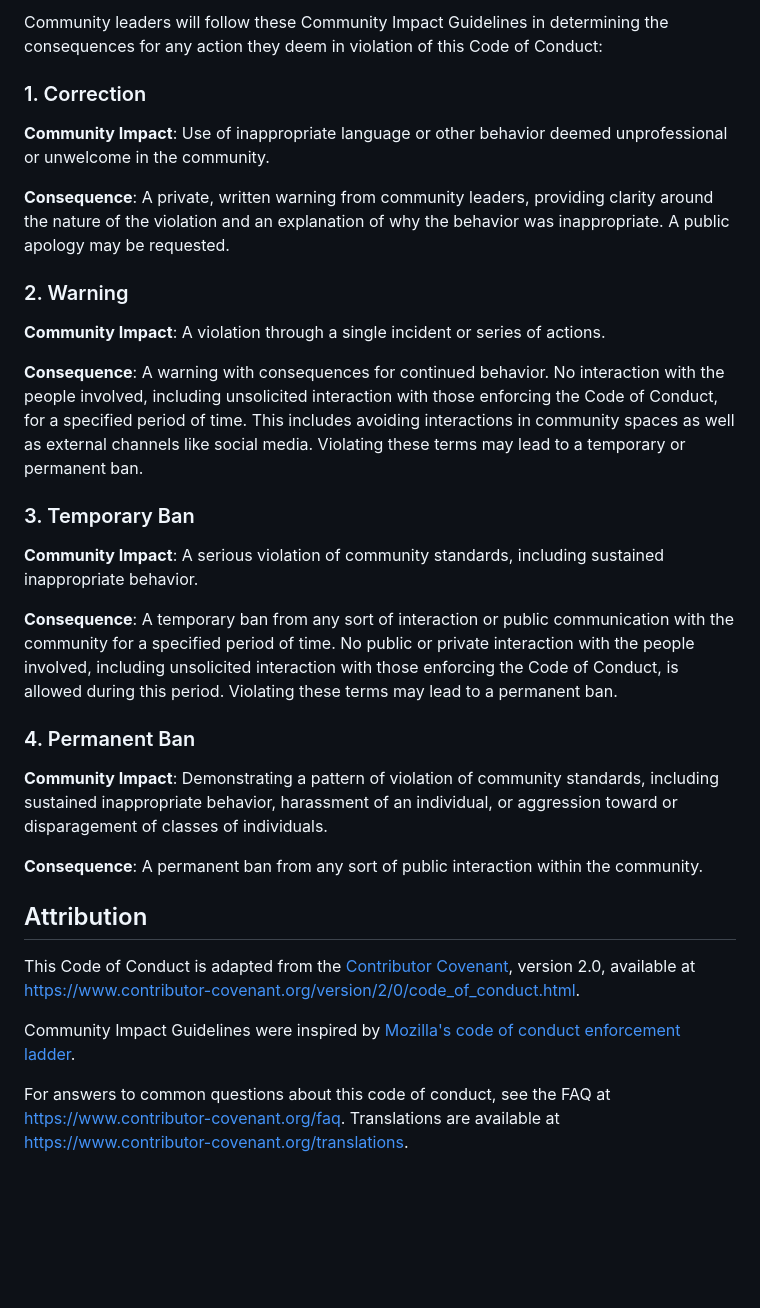
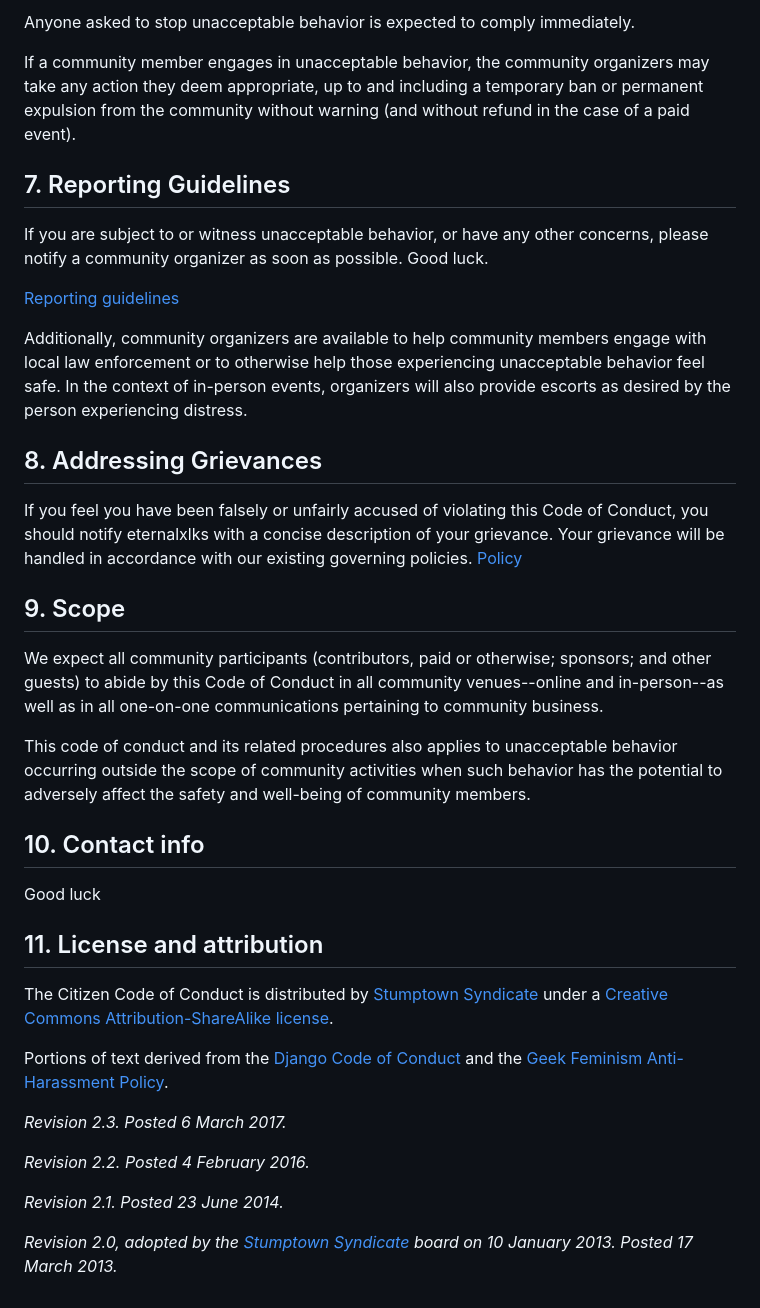
Before and after one commit to eternalxlks/eternalxlks.github.io, a Markdown page: CODE_OF_CONDUCT.md, the part around one of its changes. GitHub-like rendering; blank space fills up the shorter version.

```diff
--- a/CODE_OF_CONDUCT.md
+++ b/CODE_OF_CONDUCT.md
@@ -68,59 +53,42 @@ reporter of any incident.
 
-Community leaders will follow these Community Impact Guidelines in determining
-the consequences for any action they deem in violation of this Code of Conduct:
+Anyone asked to stop unacceptable behavior is expected to comply immediately.
 
-### 1. Correction
+If a community member engages in unacceptable behavior, the community organizers may take any action they deem appropriate, up to and including a temporary ban or permanent expulsion from the community without warning (and without refund in the case of a paid event).
 
-**Community Impact**: Use of inappropriate language or other behavior deemed
-unprofessional or unwelcome in the community.
+## 7. Reporting Guidelines
 
-**Consequence**: A private, written warning from community leaders, providing
-clarity around the nature of the violation and an explanation of why the
-behavior was inappropriate. A public apology may be requested.
+If you are subject to or witness unacceptable behavior, or have any other concerns, please notify a community organizer as soon as possible. Good luck.
 
-### 2. Warning
+[Reporting guidelines](https://www.youtube.com/watch?v=dQw4w9WgXcQ)
 
-**Community Impact**: A violation through a single incident or series
-of actions.
+Additionally, community organizers are available to help community members engage with local law enforcement or to otherwise help those experiencing unacceptable behavior feel safe. In the context of in-person events, organizers will also provide escorts as desired by the person experiencing distress.
 
-**Consequence**: A warning with consequences for continued behavior. No
-interaction with the people involved, including unsolicited interaction with
-those enforcing the Code of Conduct, for a specified period of time. This
-includes avoiding interactions in community spaces as well as external channels
-like social media. Violating these terms may lead to a temporary or
-permanent ban.
+## 8. Addressing Grievances
 
-### 3. Temporary Ban
+If you feel you have been falsely or unfairly accused of violating this Code of Conduct, you should notify eternalxlks with a concise description of your grievance. Your grievance will be handled in accordance with our existing governing policies. [Policy](https://www.youtube.com/watch?v=dQw4w9WgXcQ)
 
-**Community Impact**: A serious violation of community standards, including
-sustained inappropriate behavior.
 
-**Consequence**: A temporary ban from any sort of interaction or public
-communication with the community for a specified period of time. No public or
-private interaction with the people involved, including unsolicited interaction
-with those enforcing the Code of Conduct, is allowed during this period.
-Violating these terms may lead to a permanent ban.
 
-### 4. Permanent Ban
+## 9. Scope
 
-**Community Impact**: Demonstrating a pattern of violation of community
-standards, including sustained inappropriate behavior,  harassment of an
-individual, or aggression toward or disparagement of classes of individuals.
+We expect all community participants (contributors, paid or otherwise; sponsors; and other guests) to abide by this Code of Conduct in all community venues--online and in-person--as well as in all one-on-one communications pertaining to community business.
 
-**Consequence**: A permanent ban from any sort of public interaction within
-the community.
+This code of conduct and its related procedures also applies to unacceptable behavior occurring outside the scope of community activities when such behavior has the potential to adversely affect the safety and well-being of community members.
 
-## Attribution
+## 10. Contact info
 
-This Code of Conduct is adapted from the [Contributor Covenant][homepage],
-version 2.0, available at
-https://www.contributor-covenant.org/version/2/0/code_of_conduct.html.
+Good luck
 
-Community Impact Guidelines were inspired by [Mozilla's code of conduct
-enforcement ladder](https://github.com/mozilla/diversity).
+## 11. License and attribution
 
-[homepage]: https://www.contributor-covenant.org
+The Citizen Code of Conduct is distributed by [Stumptown Syndicate](http://stumptownsyndicate.org) under a [Creative Commons Attribution-ShareAlike license](http://creativecommons.org/licenses/by-sa/3.0/).
 
-For answers to common questions about this code of conduct, see the FAQ at
-https://www.contributor-covenant.org/faq. Translations are available at
-https://www.contributor-covenant.org/translations.
+Portions of text derived from the [Django Code of Conduct](https://www.djangoproject.com/conduct/) and the [Geek Feminism Anti-Harassment Policy](http://geekfeminism.wikia.com/wiki/Conference_anti-harassment/Policy).
+
+_Revision 2.3. Posted 6 March 2017._
+
+_Revision 2.2. Posted 4 February 2016._
+
+_Revision 2.1. Posted 23 June 2014._
+
+_Revision 2.0, adopted by the [Stumptown Syndicate](http://stumptownsyndicate.org) board on 10 January 2013. Posted 17 March 2013._
```
Also changed, not shown: other parts of CODE_OF_CONDUCT.md (+34 -49 lines).
